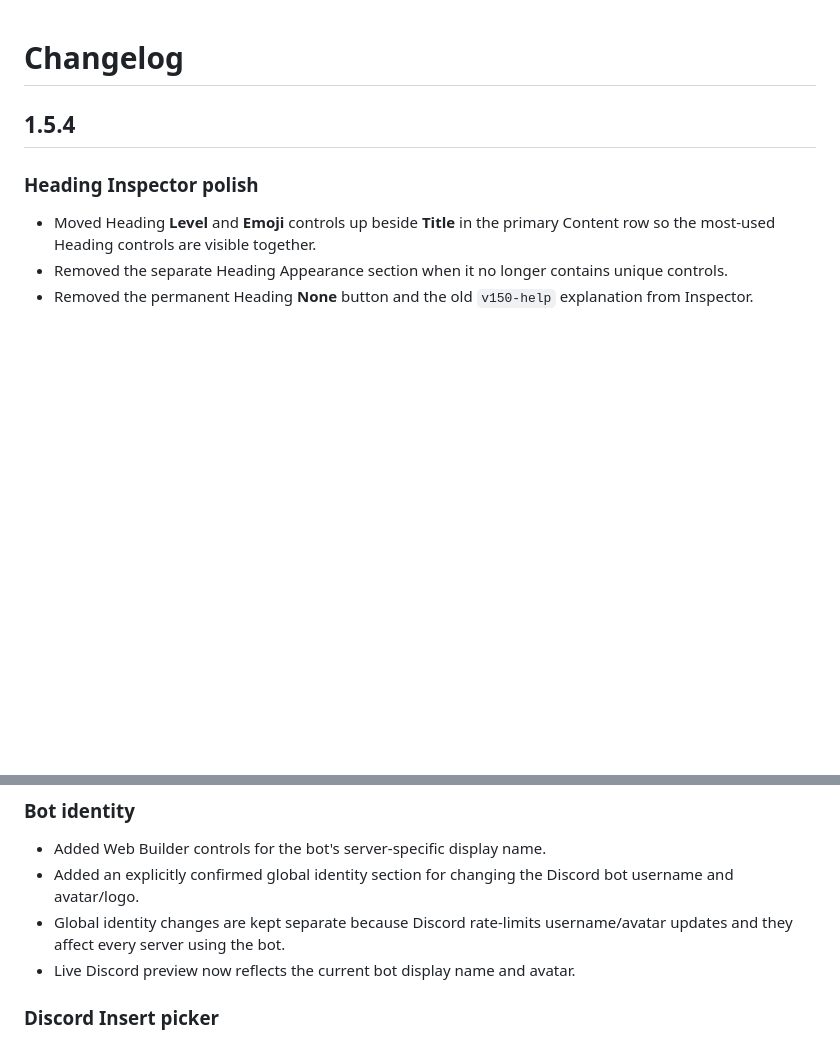
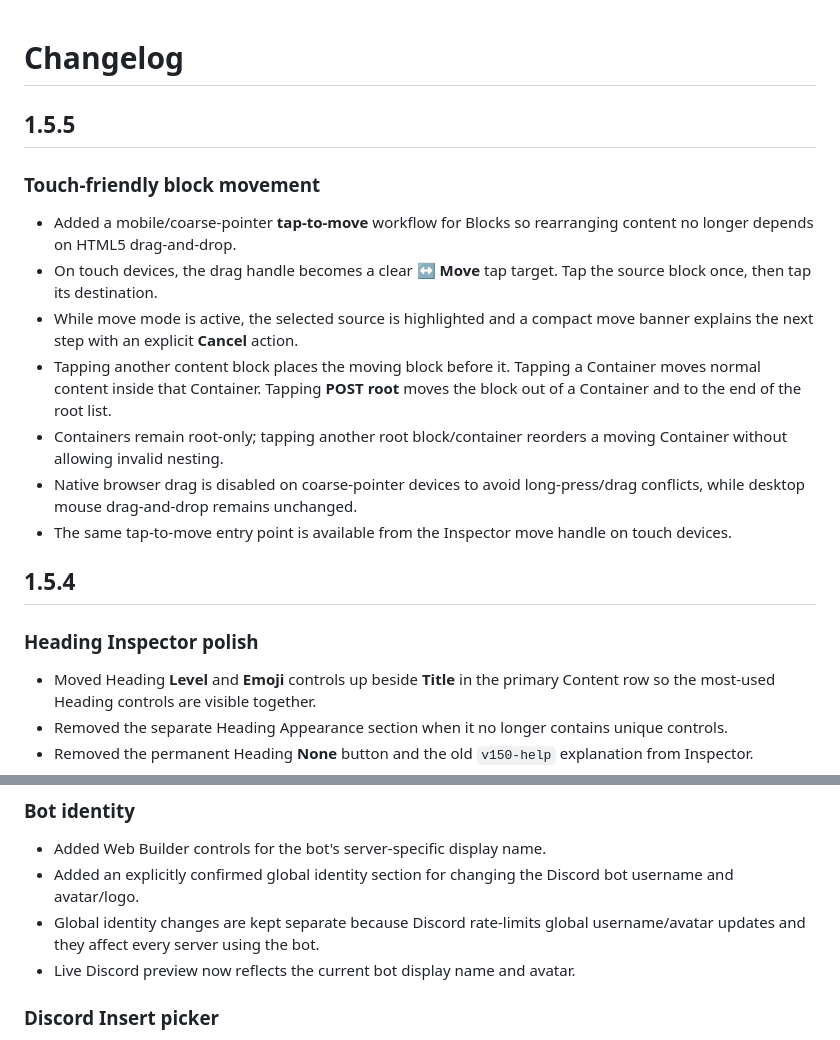
Before and after one commit to Djuulsh/timewizzard, a Markdown page: CHANGELOG.md, 2 parts joined by grey strips. Drawn GitHub-style; blank space fills up the shorter version.

Commit message:
Document v1.5.5 touch block movement

```diff
--- a/CHANGELOG.md
+++ b/CHANGELOG.md
@@ -1,4 +1,15 @@
 # Changelog
+
+## 1.5.5
+
+### Touch-friendly block movement
+- Added a mobile/coarse-pointer **tap-to-move** workflow for Blocks so rearranging content no longer depends on HTML5 drag-and-drop.
+- On touch devices, the drag handle becomes a clear **↔ Move** tap target. Tap the source block once, then tap its destination.
+- While move mode is active, the selected source is highlighted and a compact move banner explains the next step with an explicit **Cancel** action.
+- Tapping another content block places the moving block before it. Tapping a Container moves normal content inside that Container. Tapping **POST root** moves the block out of a Container and to the end of the root list.
+- Containers remain root-only; tapping another root block/container reorders a moving Container without allowing invalid nesting.
+- Native browser drag is disabled on coarse-pointer devices to avoid long-press/drag conflicts, while desktop mouse drag-and-drop remains unchanged.
+- The same tap-to-move entry point is available from the Inspector move handle on touch devices.
 
 ## 1.5.4
 
@@ -158,7 +169,7 @@
 ### Bot identity
 - Added Web Builder controls for the bot's server-specific display name.
 - Added an explicitly confirmed global identity section for changing the Discord bot username and avatar/logo.
-- Global identity changes are kept separate because Discord rate-limits username/avatar updates and they affect every server using the bot.
+- Global identity changes are kept separate because Discord rate-limits global username/avatar updates and they affect every server using the bot.
 - Live Discord preview now reflects the current bot display name and avatar.
 
 ### Discord Insert picker
```
